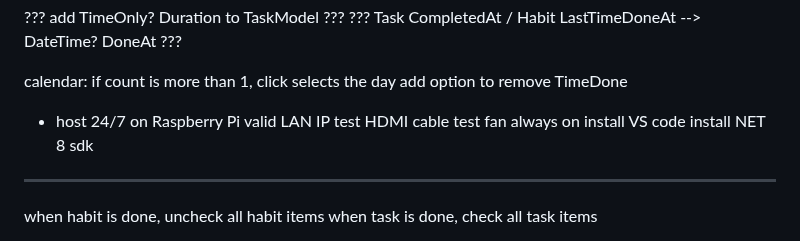
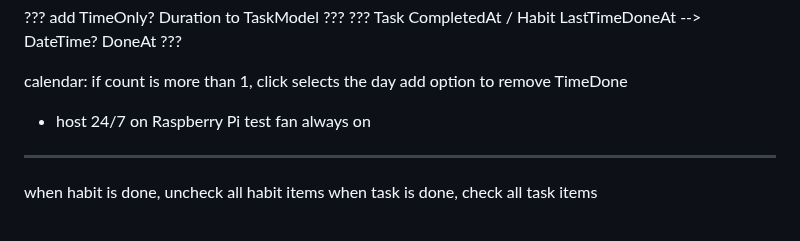
Before and after one commit to Jinjinov/OpenHabitTracker, a Markdown page: TODO.md, the part around the change. Rendered like a GitHub page.

Commit message:
updated TODO

```diff
--- a/TODO.md
+++ b/TODO.md
@@ -22,12 +22,8 @@ calendar:
 
 
 - host 24/7 on Raspberry Pi
-	valid LAN IP
-	test HDMI cable
 	test fan
 	always on
-	install VS code
-	install NET 8 sdk
 
 ---------------------------------------------------------------------------------------------------
 
```
